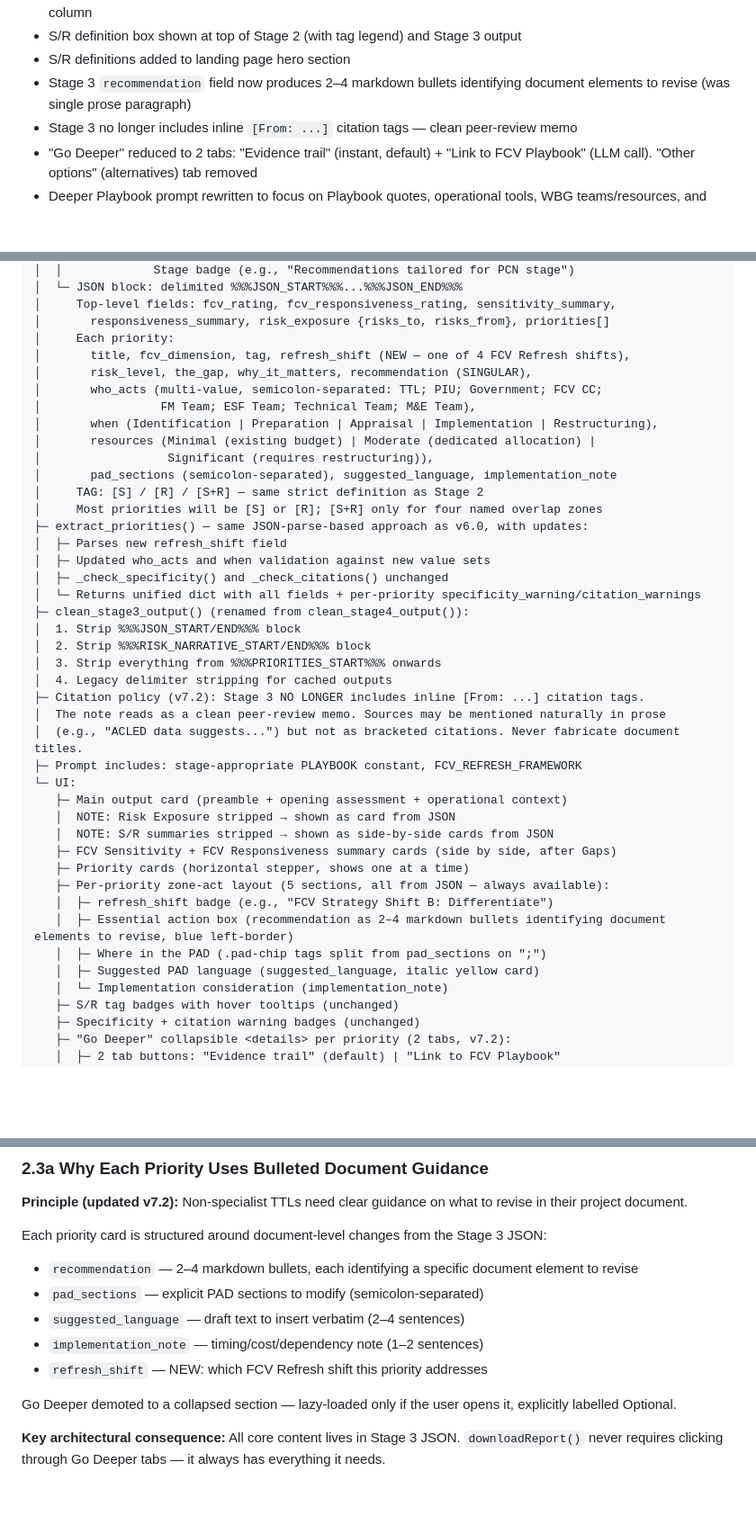
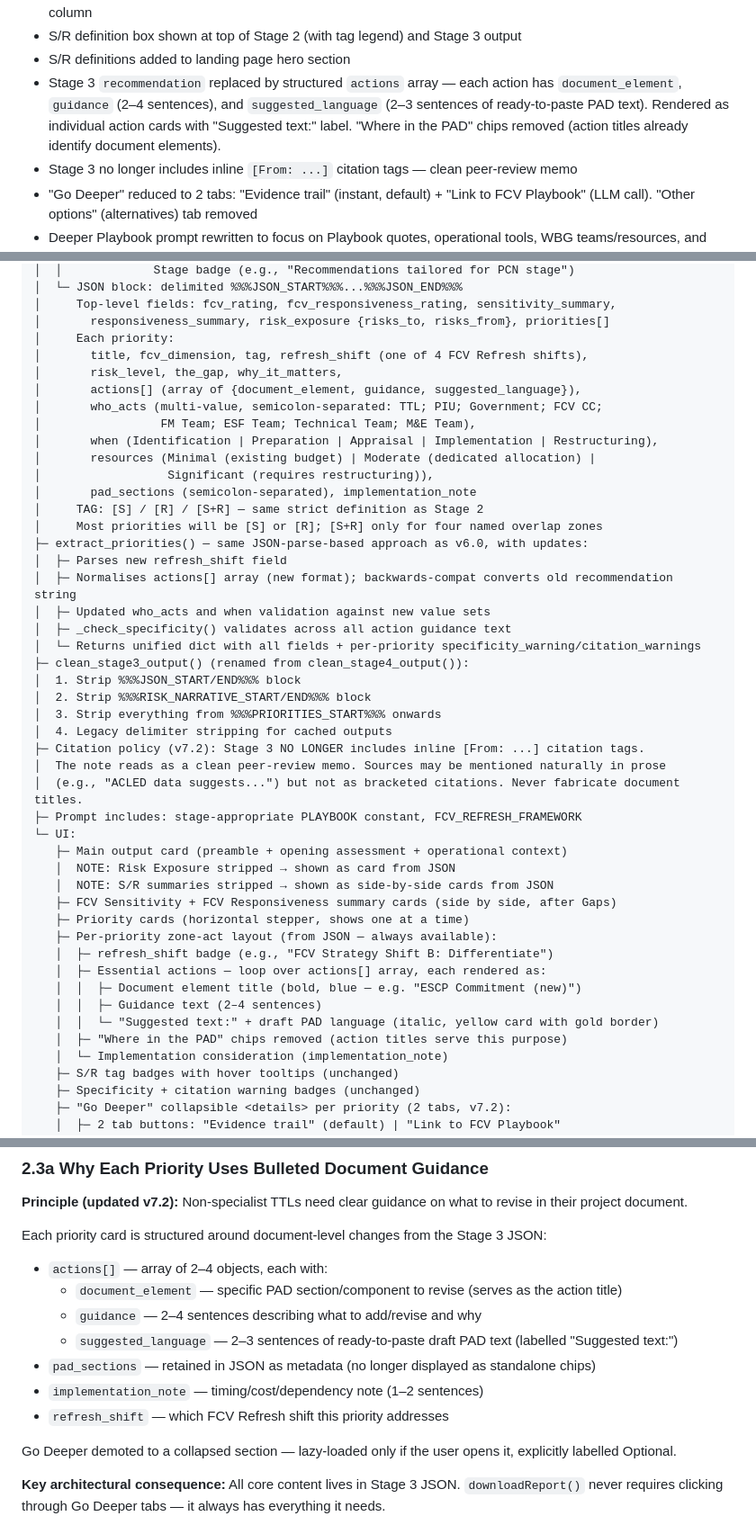
Before and after one commit to ljonestz/FCV-AGENT, a Markdown page: claude.md, 3 parts joined by grey strips. Shown at 90% size. Drawn GitHub-style; blank space fills up the shorter version.

Commit message:
docs: update CLAUDE.md for actions array restructure
Update Stage 3 pipeline docs, priority field schema, zone-act UI layout,
and design rationale section to reflect: recommendation → actions[] array,
per-action suggested_language with "Suggested text:" label, removal of
standalone "Where in the PAD" chips.

Co-Authored-By: Claude Opus 4.6 <noreply@anthropic.com>

```diff
--- a/claude.md
+++ b/claude.md
@@ -37,7 +37,7 @@ Every prompt output tags recommendations, mitigations, and priorities as [S], [R
 - Under the Hood panels renamed to plain-language questions with OST Manual subtitles; Panel 1 gains S/R Tag column
 - S/R definition box shown at top of Stage 2 (with tag legend) and Stage 3 output
 - S/R definitions added to landing page hero section
-- Stage 3 `recommendation` field now produces 2–4 markdown bullets identifying document elements to revise (was single prose paragraph)
+- Stage 3 `recommendation` replaced by structured `actions` array — each action has `document_element`, `guidance` (2–4 sentences), and `suggested_language` (2–3 sentences of ready-to-paste PAD text). Rendered as individual action cards with "Suggested text:" label. "Where in the PAD" chips removed (action titles already identify document elements).
 - Stage 3 no longer includes inline `[From: ...]` citation tags — clean peer-review memo
 - "Go Deeper" reduced to 2 tabs: "Evidence trail" (instant, default) + "Link to FCV Playbook" (LLM call). "Other options" (alternatives) tab removed
 - Deeper Playbook prompt rewritten to focus on Playbook quotes, operational tools, WBG teams/resources, and policy hooks
@@ -177,20 +177,22 @@ STAGE 3 — Recommendations Note (stage-aware)
 │     Top-level fields: fcv_rating, fcv_responsiveness_rating, sensitivity_summary,
 │       responsiveness_summary, risk_exposure {risks_to, risks_from}, priorities[]
 │     Each priority:
-│       title, fcv_dimension, tag, refresh_shift (NEW — one of 4 FCV Refresh shifts),
-│       risk_level, the_gap, why_it_matters, recommendation (SINGULAR),
+│       title, fcv_dimension, tag, refresh_shift (one of 4 FCV Refresh shifts),
+│       risk_level, the_gap, why_it_matters,
+│       actions[] (array of {document_element, guidance, suggested_language}),
 │       who_acts (multi-value, semicolon-separated: TTL; PIU; Government; FCV CC;
 │                 FM Team; ESF Team; Technical Team; M&E Team),
 │       when (Identification | Preparation | Appraisal | Implementation | Restructuring),
 │       resources (Minimal (existing budget) | Moderate (dedicated allocation) |
 │                  Significant (requires restructuring)),
-│       pad_sections (semicolon-separated), suggested_language, implementation_note
+│       pad_sections (semicolon-separated), implementation_note
 │     TAG: [S] / [R] / [S+R] — same strict definition as Stage 2
 │     Most priorities will be [S] or [R]; [S+R] only for four named overlap zones
 ├─ extract_priorities() — same JSON-parse-based approach as v6.0, with updates:
 │  ├─ Parses new refresh_shift field
+│  ├─ Normalises actions[] array (new format); backwards-compat converts old recommendation string
 │  ├─ Updated who_acts and when validation against new value sets
-│  ├─ _check_specificity() and _check_citations() unchanged
+│  ├─ _check_specificity() validates across all action guidance text
 │  └─ Returns unified dict with all fields + per-priority specificity_warning/citation_warnings
 ├─ clean_stage3_output() (renamed from clean_stage4_output()):
 │  1. Strip %%%JSON_START/END%%% block
@@ -207,11 +209,13 @@ STAGE 3 — Recommendations Note (stage-aware)
    │  NOTE: S/R summaries stripped → shown as side-by-side cards from JSON
    ├─ FCV Sensitivity + FCV Responsiveness summary cards (side by side, after Gaps)
    ├─ Priority cards (horizontal stepper, shows one at a time)
-   ├─ Per-priority zone-act layout (5 sections, all from JSON — always available):
+   ├─ Per-priority zone-act layout (from JSON — always available):
    │  ├─ refresh_shift badge (e.g., "FCV Strategy Shift B: Differentiate")
-   │  ├─ Essential action box (recommendation as 2–4 markdown bullets identifying document elements to revise, blue left-border)
-   │  ├─ Where in the PAD (.pad-chip tags split from pad_sections on ";")
-   │  ├─ Suggested PAD language (suggested_language, italic yellow card)
+   │  ├─ Essential actions — loop over actions[] array, each rendered as:
+   │  │  ├─ Document element title (bold, blue — e.g. "ESCP Commitment (new)")
+   │  │  ├─ Guidance text (2–4 sentences)
+   │  │  └─ "Suggested text:" + draft PAD language (italic, yellow card with gold border)
+   │  ├─ "Where in the PAD" chips removed (action titles serve this purpose)
    │  └─ Implementation consideration (implementation_note)
    ├─ S/R tag badges with hover tooltips (unchanged)
    ├─ Specificity + citation warning badges (unchanged)
@@ -298,11 +302,13 @@ The "Other options" (alternatives) tab was removed in v7.2 — user testing show
 **Principle (updated v7.2):** Non-specialist TTLs need clear guidance on what to revise in their project document.
 
 Each priority card is structured around document-level changes from the Stage 3 JSON:
-- `recommendation` — 2–4 markdown bullets, each identifying a specific document element to revise
-- `pad_sections` — explicit PAD sections to modify (semicolon-separated)
-- `suggested_language` — draft text to insert verbatim (2–4 sentences)
+- `actions[]` — array of 2–4 objects, each with:
+  - `document_element` — specific PAD section/component to revise (serves as the action title)
+  - `guidance` — 2–4 sentences describing what to add/revise and why
+  - `suggested_language` — 2–3 sentences of ready-to-paste draft PAD text (labelled "Suggested text:")
+- `pad_sections` — retained in JSON as metadata (no longer displayed as standalone chips)
 - `implementation_note` — timing/cost/dependency note (1–2 sentences)
-- `refresh_shift` — NEW: which FCV Refresh shift this priority addresses
+- `refresh_shift` — which FCV Refresh shift this priority addresses
 
 Go Deeper demoted to a collapsed section — lazy-loaded only if the user opens it, explicitly labelled Optional.
 
```
